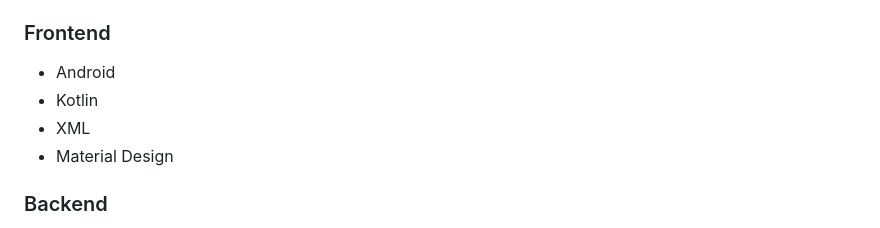
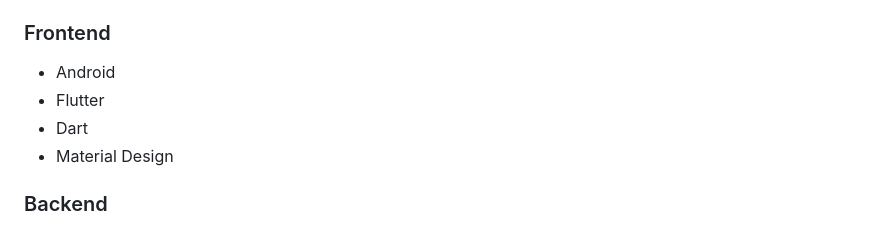
Before and after one commit to gitPrashant777/Ngo_Shilpkar, a Markdown page: README.md, the part around the change. GitHub-like rendering.

Commit message:
Update README.md with project details

```diff
--- a/README.md
+++ b/README.md
@@ -115,8 +115,8 @@ The backend is powered by AWS Cloud Services for:
 ### Frontend
 
 * Android
-* Kotlin
-* XML
+* Flutter
+* Dart
 * Material Design
 
 ### Backend
```
